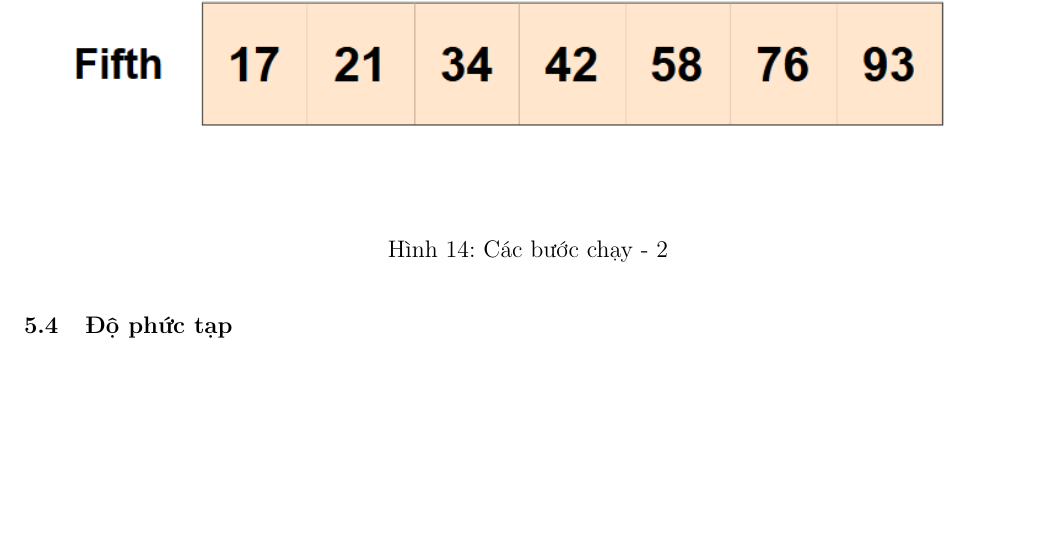
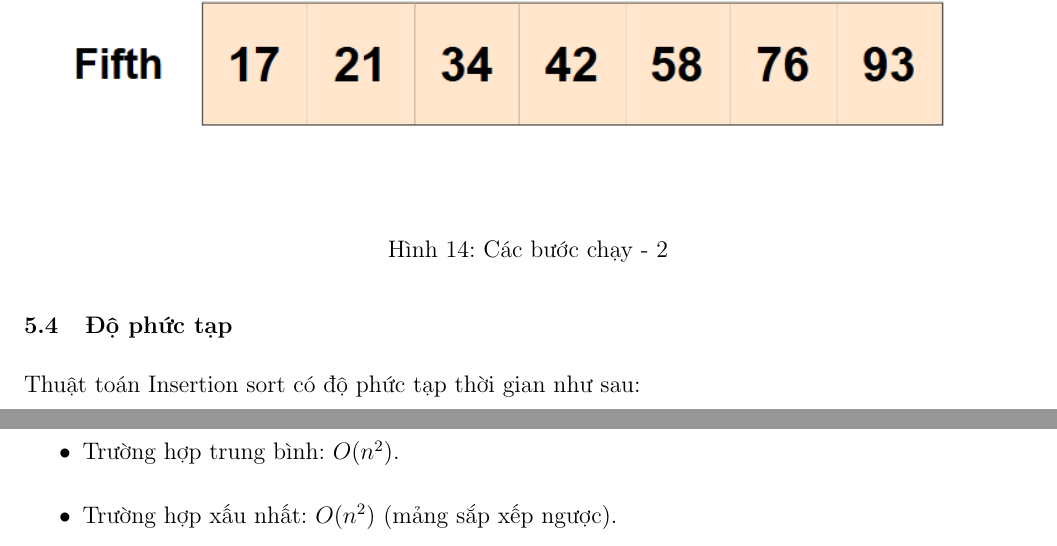
Before and after one commit to kyrie25/Data-Structure-and-Algorithm-Semester-3, a LaTeX document (report/main.tex, which reads report/sort_algo/insertion_sort.tex): part of page 28 of 67 before the commit and two parts of pages 28 and 29 of 68 after it, the two joined at a grey line, cut so that both start at the same text, the shorter picture padded with empty space. Compiled offline with pdfLaTeX.

Commit message:
độ phức tạp của insertion sort

```diff
--- a/report/sort_algo/insertion_sort.tex
+++ b/report/sort_algo/insertion_sort.tex
@@ -53,3 +53,9 @@ Insertion sort là một thuật toán sắp xếp đơn giản hoạt động b
 
 
 \subsubsection{Độ phức tạp}
+Thuật toán Insertion sort có độ phức tạp thời gian như sau:
+\begin{itemize}
+    \item Trường hợp tốt nhất: $O(n)$ (mảng đã sắp xếp).
+    \item Trường hợp trung bình: $O(n^2)$.
+    \item Trường hợp xấu nhất: $O(n^2)$ (mảng sắp xếp ngược).
+\end{itemize}
```
